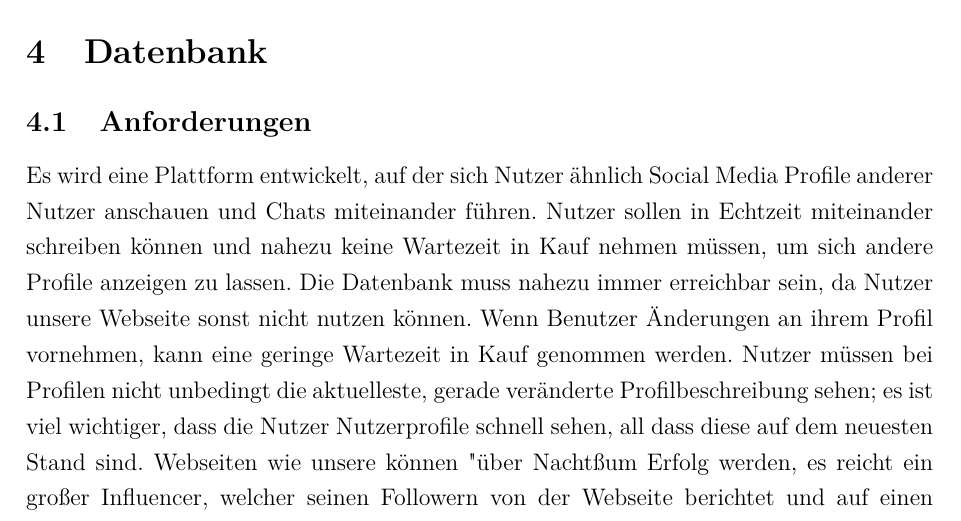
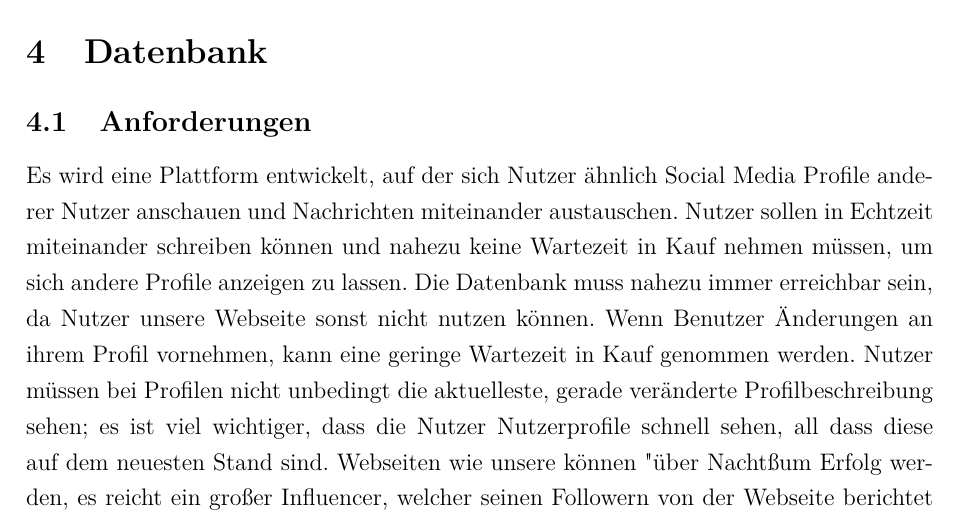
Before and after one commit to riggedCoinflip/lol-friendfinder, a LaTeX paper (docs/Projektbericht/Projektbericht.tex, which reads docs/Projektbericht/chapters/Datenbank.tex): part of page 13 of 47, cut so that both start at the same text. Compiled offline with pdfLaTeX.

Commit message:
V.5: Chats? liebe  Nachrichten austauschen?

```diff
--- a/docs/Projektbericht/chapters/Datenbank.tex
+++ b/docs/Projektbericht/chapters/Datenbank.tex
@@ -1,6 +1,6 @@
 % Welche Datenbank wurde verwendet und warum,...
 \subsection{Anforderungen}
-Es wird eine Plattform entwickelt, auf der sich Nutzer ähnlich Social Media Profile anderer Nutzer anschauen und Chats miteinander führen. Nutzer sollen in Echtzeit miteinander schreiben können und nahezu keine Wartezeit in Kauf nehmen müssen, um sich andere Profile anzeigen zu lassen. Die Datenbank muss nahezu immer erreichbar sein, da Nutzer unsere Webseite sonst nicht nutzen können.
+Es wird eine Plattform entwickelt, auf der sich Nutzer ähnlich Social Media Profile anderer Nutzer anschauen und Nachrichten miteinander austauschen. Nutzer sollen in Echtzeit miteinander schreiben können und nahezu keine Wartezeit in Kauf nehmen müssen, um sich andere Profile anzeigen zu lassen. Die Datenbank muss nahezu immer erreichbar sein, da Nutzer unsere Webseite sonst nicht nutzen können.
 Wenn Benutzer Änderungen an ihrem Profil vornehmen, kann eine geringe Wartezeit in Kauf genommen werden. Nutzer müssen bei Profilen nicht unbedingt die aktuelleste, gerade veränderte Profilbeschreibung sehen; es ist viel wichtiger, dass die Nutzer Nutzerprofile schnell sehen, all dass diese auf dem neuesten Stand sind.
 Webseiten wie unsere können "über Nacht" zum Erfolg werden, es reicht ein großer Influencer, welcher seinen Followern von der Webseite berichtet und auf einen Schlag erreichen wir Nutzerzahlen, bei denen unsere Rechenleistung auf Grenzen stößt. Die Datenbank unserer Wahl sollte sich vor allem schnell, ohne viel Programmieraufwand, skalieren lassen, um die Zeit, in denen unsere Plattform ausgelastet ist, möglichst gering zu halten.
 Statt dass unsere Nutzer ihr Verhalten auf unsere Webseite anpassen müssen, wollen wir die Webseite auf die Wünsche unserer Nutzer anpassen. Datenstrukturen sollen sich schnell und oft ändern können, um dies zu ermöglichen.
```
Also changed, not shown: docs/Projektbericht/Projektbericht.pdf.
